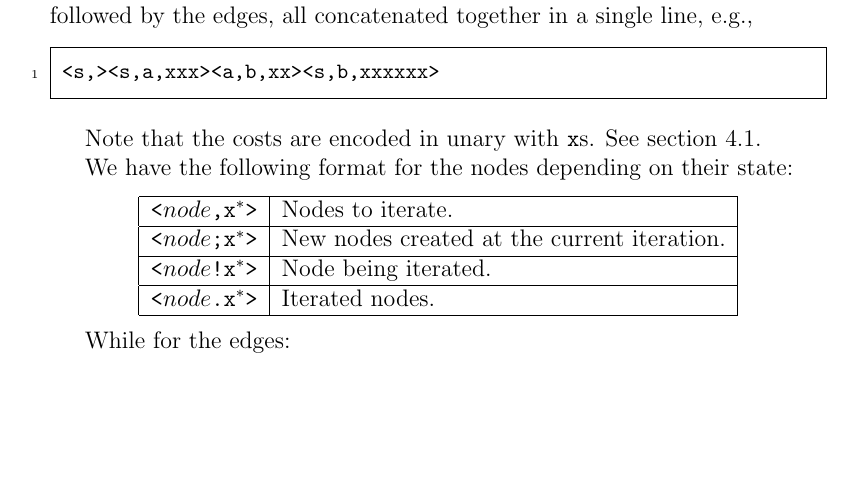
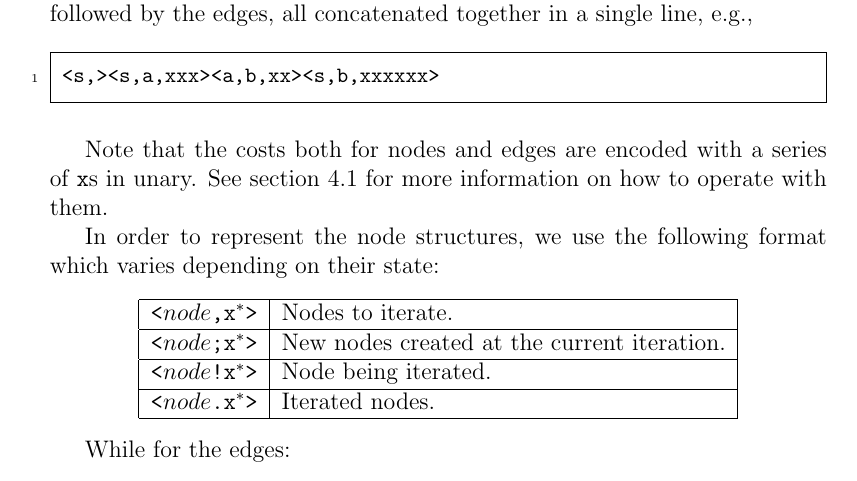
Before and after one commit to fcr--/advanced-sed, a LaTeX document (index.tex, which reads advancedexamples.tex): part of page 12 of 14, cut so that both start at the same text, the shorter picture padded with empty space. Compiled offline with pdfLaTeX.

Commit message:
clarification on dijkstra format

```diff
--- a/advancedexamples.tex
+++ b/advancedexamples.tex
@@ -178,12 +178,14 @@ followed by the edges, all concatenated together in a single line, e.g.,
 	<s,><s,a,xxx><a,b,xx><s,b,xxxxxx>
 \end{Verbatim}
 
-Note that the costs are encoded in unary with {\tt x}s.
-See section \ref{sec:unarymath}.
+Note that the costs both for nodes and edges are encoded with a series
+of {\tt x}s in unary.  See section \ref{sec:unarymath} for more
+information on how to operate with them.
 
 
 % Dijkstra:
-We have the following format for the nodes depending on their state:
+In order to represent the node structures, we use the following format
+which varies depending on their state:
 \begin{center}
 	\begin{tabular}{|l|l|}
 		\hline
```
